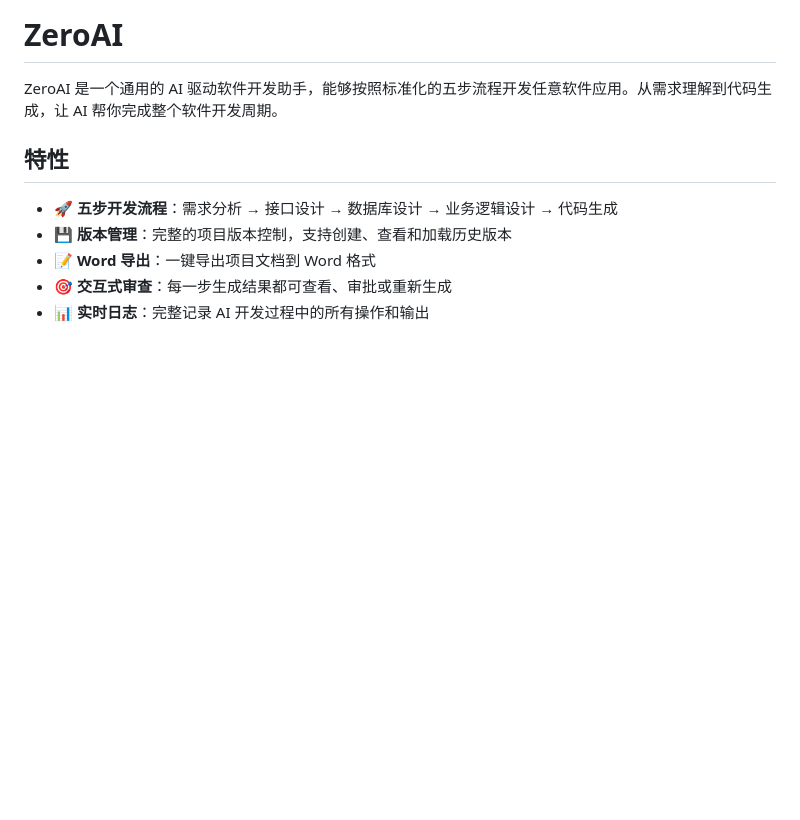
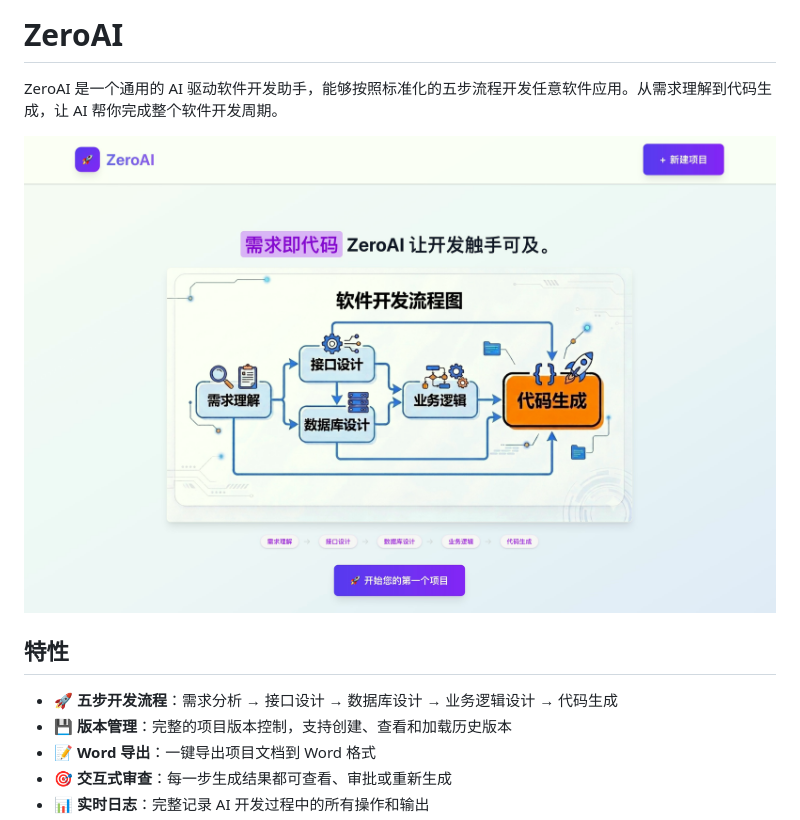
Before and after one commit to wang-junjian/zeroai, a Markdown page: README.md, the part around the change. Rendered like a GitHub page; pictures changed too: images/home.jpeg (added); blank space fills up the shorter version.

```diff
--- a/README.md
+++ b/README.md
@@ -1,6 +1,8 @@
 # ZeroAI
 
 ZeroAI 是一个通用的 AI 驱动软件开发助手，能够按照标准化的五步流程开发任意软件应用。从需求理解到代码生成，让 AI 帮你完成整个软件开发周期。
+
+![](/images/home.jpeg)
 
 ## 特性
 
```
Also changed, not shown: home.jpeg (added), 7 other files.
